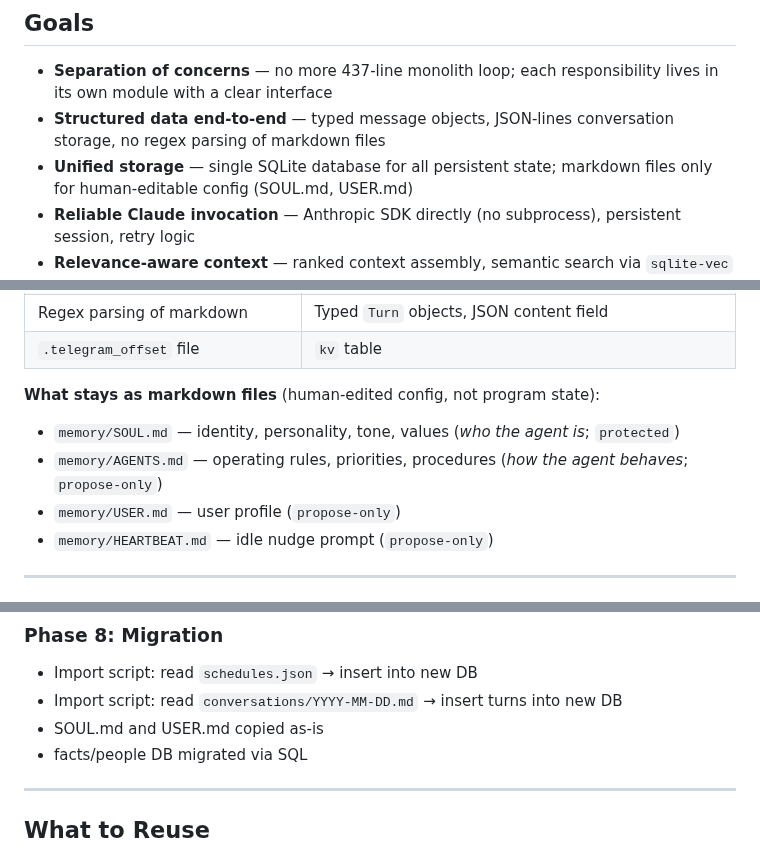
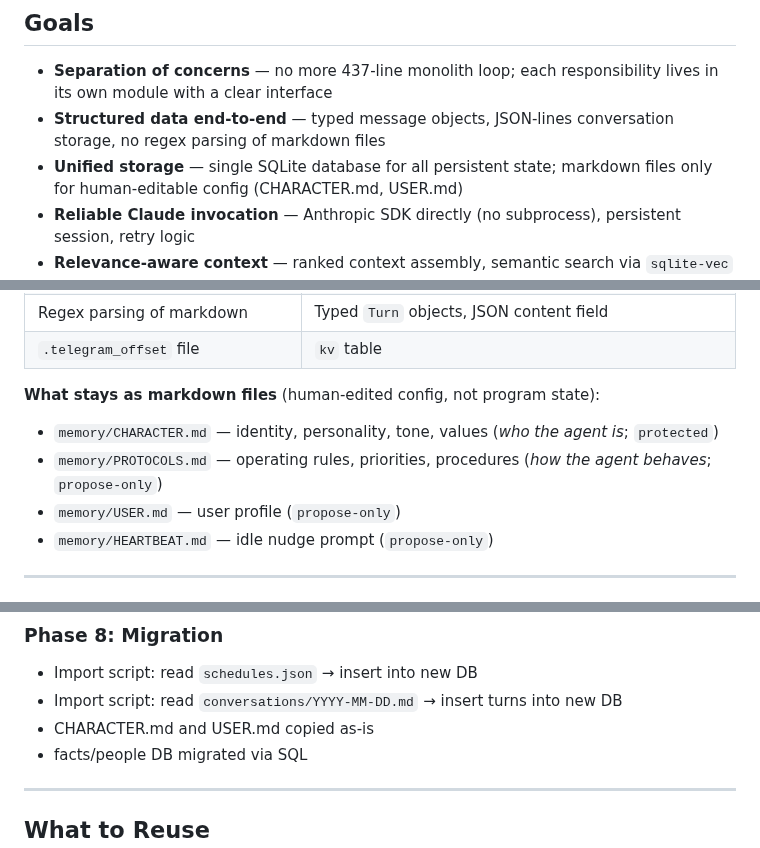
Before and after one commit to awfulwoman/awfulclaw, a Markdown page: docs/REIMPLEMENTATION_PLAN.md, 3 parts joined by grey strips. Rendered like a GitHub page.

```diff
--- a/docs/REIMPLEMENTATION_PLAN.md
+++ b/docs/REIMPLEMENTATION_PLAN.md
@@ -6,7 +6,7 @@ This document describes a clean-room reimplementation of awfulclaw in Python, in
 
 - **Separation of concerns** — no more 437-line monolith loop; each responsibility lives in its own module with a clear interface
 - **Structured data end-to-end** — typed message objects, JSON-lines conversation storage, no regex parsing of markdown files
-- **Unified storage** — single SQLite database for all persistent state; markdown files only for human-editable config (SOUL.md, USER.md)
+- **Unified storage** — single SQLite database for all persistent state; markdown files only for human-editable config (CHARACTER.md, USER.md)
 - **Reliable Claude invocation** — Anthropic SDK directly (no subprocess), persistent session, retry logic
 - **Relevance-aware context** — ranked context assembly, semantic search via `sqlite-vec`
 - **Composable event pipeline** — middleware stack replaces baked-in interceptors; new behaviours added without touching core
@@ -550,8 +550,8 @@ On first run or after a database reset, the agent can rebuild its working knowle
 | `.telegram_offset` file | `kv` table |
 
 **What stays as markdown files** (human-edited config, not program state):
-- `memory/SOUL.md` — identity, personality, tone, values (*who the agent is*; `protected`)
-- `memory/AGENTS.md` — operating rules, priorities, procedures (*how the agent behaves*; `propose-only`)
+- `memory/CHARACTER.md` — identity, personality, tone, values (*who the agent is*; `protected`)
+- `memory/PROTOCOLS.md` — operating rules, priorities, procedures (*how the agent behaves*; `propose-only`)
 - `memory/USER.md` — user profile (`propose-only`)
 - `memory/HEARTBEAT.md` — idle nudge prompt (`propose-only`)
 
@@ -606,7 +606,7 @@ On first run or after a database reset, the agent can rebuild its working knowle
 ### Phase 8: Migration
 - Import script: read `schedules.json` → insert into new DB
 - Import script: read `conversations/YYYY-MM-DD.md` → insert turns into new DB
-- SOUL.md and USER.md copied as-is
+- CHARACTER.md and USER.md copied as-is
 - facts/people DB migrated via SQL
 
 ---
```
Also changed, not shown: other parts of docs/REIMPLEMENTATION_PLAN.md (+1 -1 lines), docs/PHILOSOPHY.md (+13 -13 lines).
